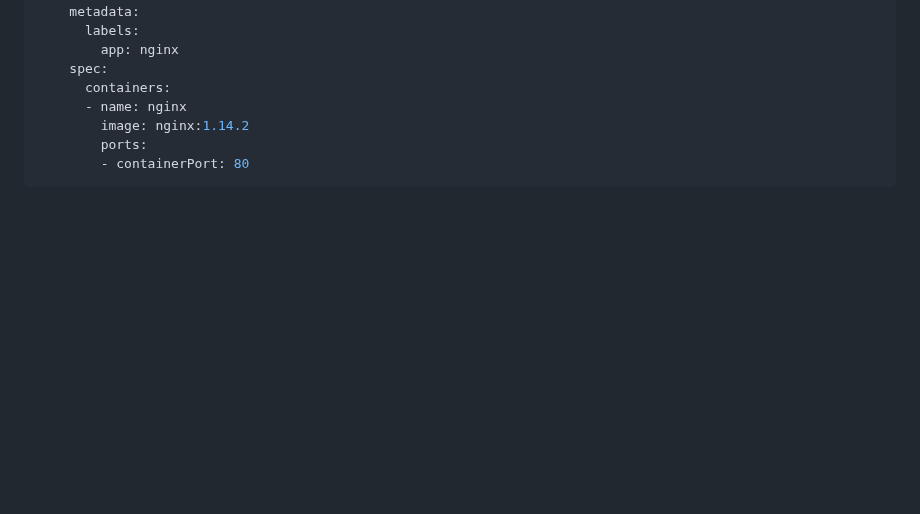
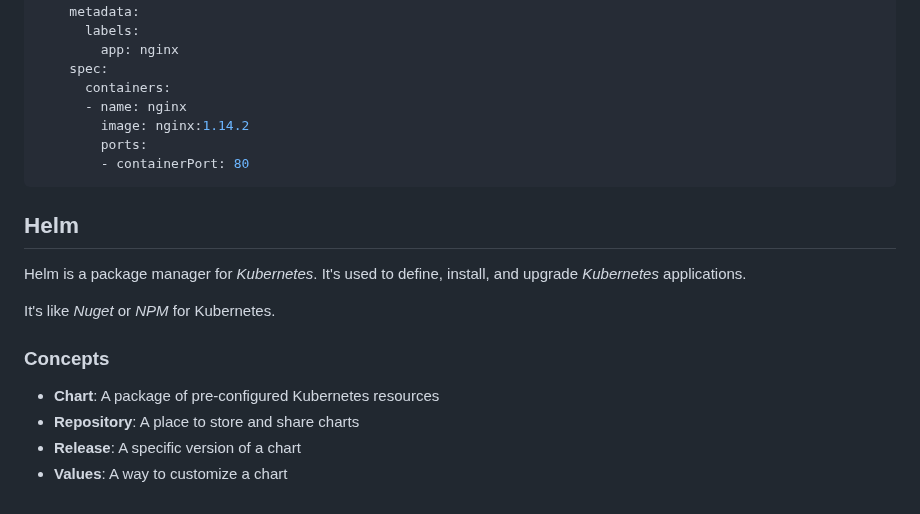
Before and after one commit to matteobortolazzo/its-devops-resources, a Markdown page: README.md, the part around one of its changes. GitHub-like rendering; blank space fills up the shorter version.

````diff
--- a/README.md
+++ b/README.md
@@ -334,3 +372,16 @@ spec:
         ports:
         - containerPort: 80
 ```
+
+## Helm
+
+Helm is a package manager for *Kubernetes*. It's used to define, install, and upgrade *Kubernetes* applications.
+
+It's like *Nuget* or *NPM* for Kubernetes.
+
+### Concepts
+
+- **Chart**: A package of pre-configured Kubernetes resources
+- **Repository**: A place to store and share charts
+- **Release**: A specific version of a chart
+- **Values**: A way to customize a chart
````
Also changed, not shown: other parts of README.md (+38 -0 lines).
